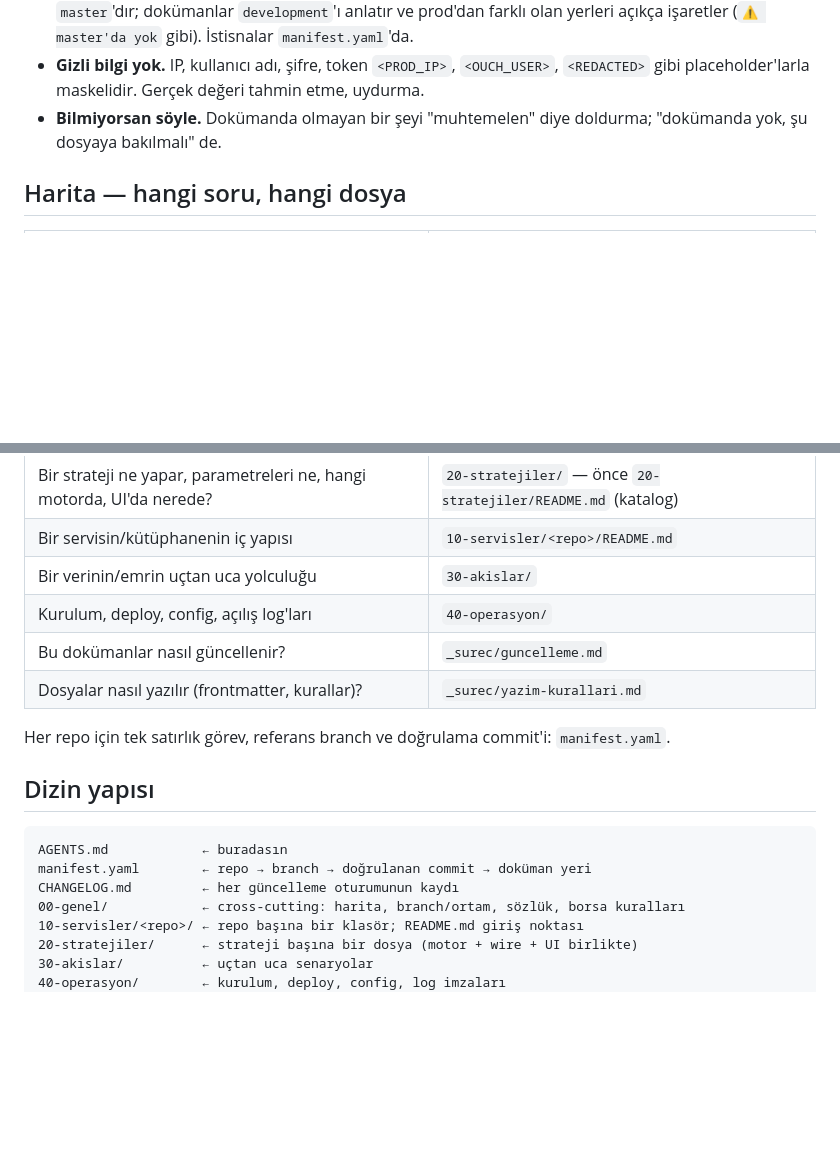
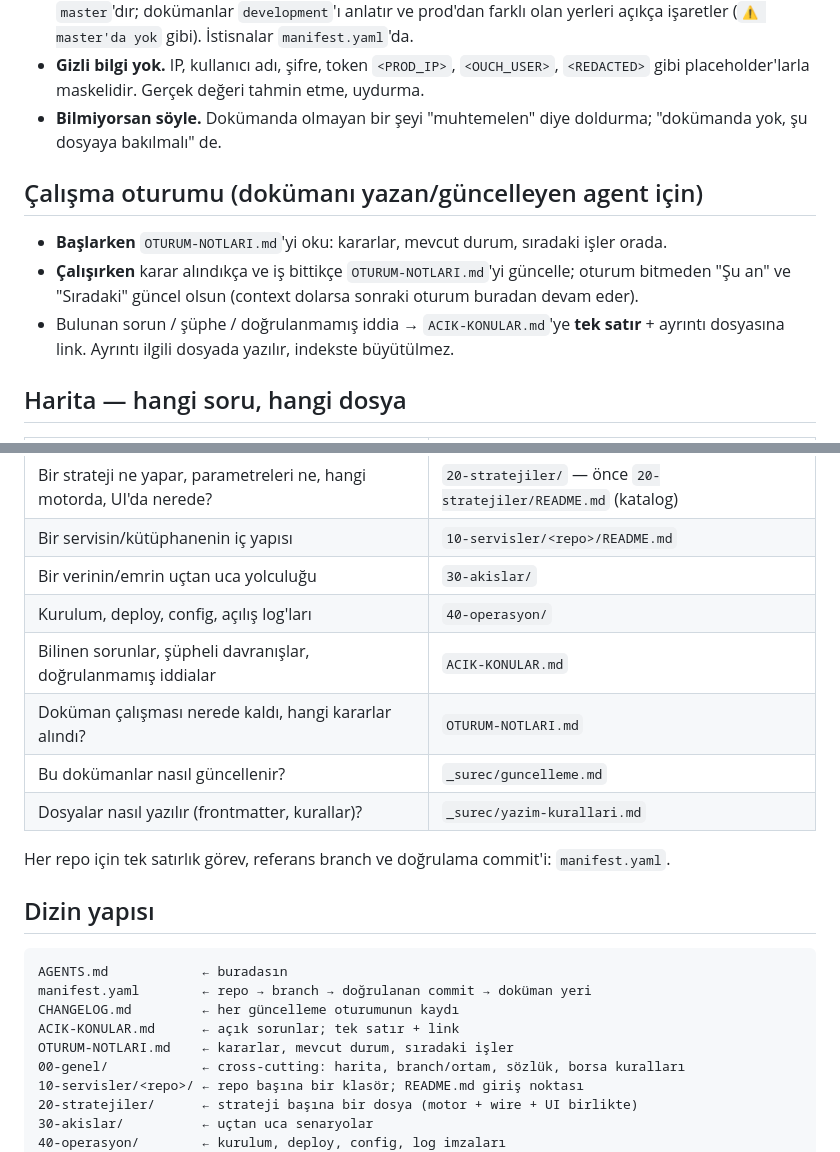
Before and after one commit to seyfullah-meeapps/algo-docs, a Markdown page: AGENTS.md, 2 parts joined by grey strips. Rendered like a GitHub page; blank space fills up the shorter version.

Commit message:
Açık konular indeksi ve oturum notları
Co-Authored-By: Claude Opus 5.5 <noreply@anthropic.com>

```diff
--- a/AGENTS.md
+++ b/AGENTS.md
@@ -11,6 +11,12 @@ Bu repo, MeeApps'in BIST algo/HFT stack'inin **AI agent'lar için yazılmış**
 - **Gizli bilgi yok.** IP, kullanıcı adı, şifre, token `<PROD_IP>`, `<OUCH_USER>`, `<REDACTED>` gibi placeholder'larla maskelidir. Gerçek değeri tahmin etme, uydurma.
 - **Bilmiyorsan söyle.** Dokümanda olmayan bir şeyi "muhtemelen" diye doldurma; "dokümanda yok, şu dosyaya bakılmalı" de.
 
+## Çalışma oturumu (dokümanı yazan/güncelleyen agent için)
+
+- **Başlarken** `OTURUM-NOTLARI.md`'yi oku: kararlar, mevcut durum, sıradaki işler orada.
+- **Çalışırken** karar alındıkça ve iş bittikçe `OTURUM-NOTLARI.md`'yi güncelle; oturum bitmeden "Şu an" ve "Sıradaki" güncel olsun (context dolarsa sonraki oturum buradan devam eder).
+- Bulunan sorun / şüphe / doğrulanmamış iddia → `ACIK-KONULAR.md`'ye **tek satır** + ayrıntı dosyasına link. Ayrıntı ilgili dosyada yazılır, indekste büyütülmez.
+
 ## Harita — hangi soru, hangi dosya
 
 | Soru tipi | Bak |
@@ -23,6 +29,8 @@ Bu repo, MeeApps'in BIST algo/HFT stack'inin **AI agent'lar için yazılmış**
 | Bir servisin/kütüphanenin iç yapısı | `10-servisler/<repo>/README.md` |
 | Bir verinin/emrin uçtan uca yolculuğu | `30-akislar/` |
 | Kurulum, deploy, config, açılış log'ları | `40-operasyon/` |
+| Bilinen sorunlar, şüpheli davranışlar, doğrulanmamış iddialar | `ACIK-KONULAR.md` |
+| Doküman çalışması nerede kaldı, hangi kararlar alındı? | `OTURUM-NOTLARI.md` |
 | Bu dokümanlar nasıl güncellenir? | `_surec/guncelleme.md` |
 | Dosyalar nasıl yazılır (frontmatter, kurallar)? | `_surec/yazim-kurallari.md` |
 
@@ -34,6 +42,8 @@ Her repo için tek satırlık görev, referans branch ve doğrulama commit'i: `m
 AGENTS.md            ← buradasın
 manifest.yaml        ← repo → branch → doğrulanan commit → doküman yeri
 CHANGELOG.md         ← her güncelleme oturumunun kaydı
+ACIK-KONULAR.md      ← açık sorunlar; tek satır + link
+OTURUM-NOTLARI.md    ← kararlar, mevcut durum, sıradaki işler
 00-genel/            ← cross-cutting: harita, branch/ortam, sözlük, borsa kuralları
 10-servisler/<repo>/ ← repo başına bir klasör; README.md giriş noktası
 20-stratejiler/      ← strateji başına bir dosya (motor + wire + UI birlikte)
```
Also changed, not shown: ACIK-KONULAR.md (added, +42 -0 lines), OTURUM-NOTLARI.md (added, +49 -0 lines).
